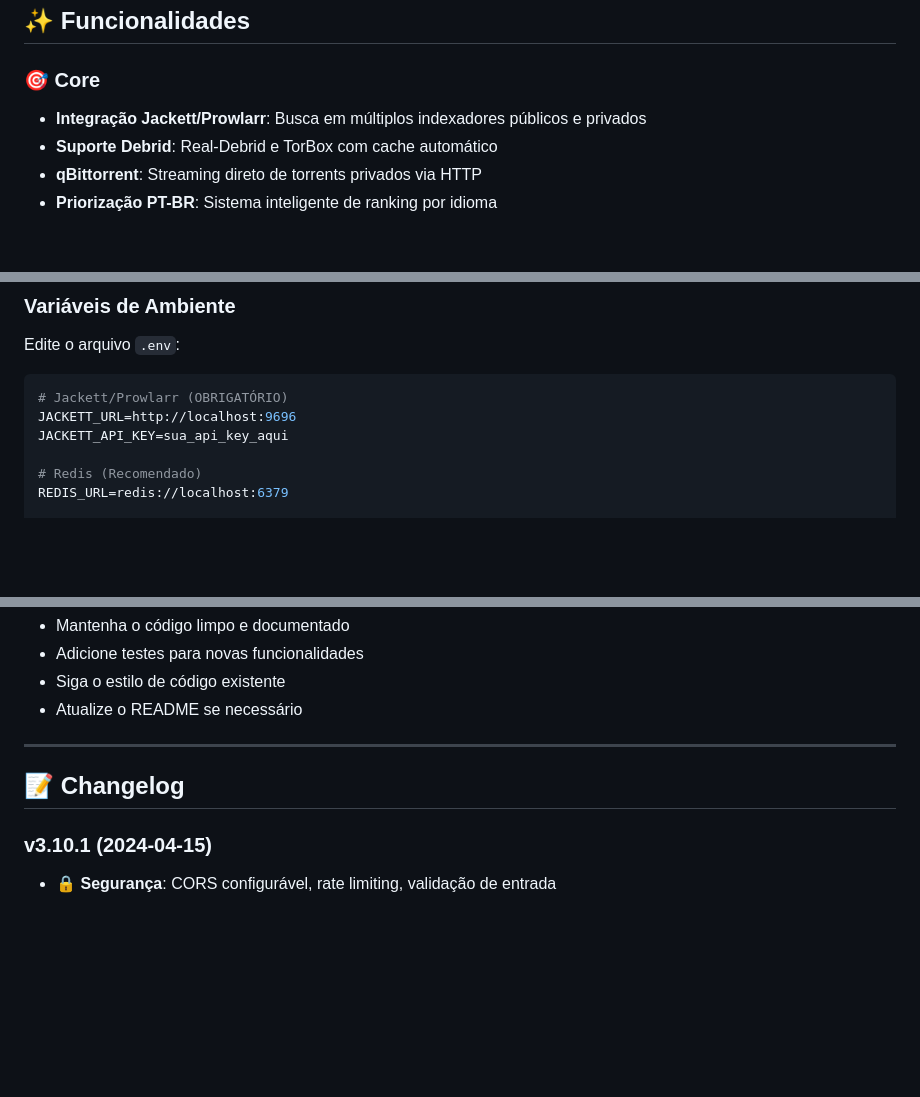
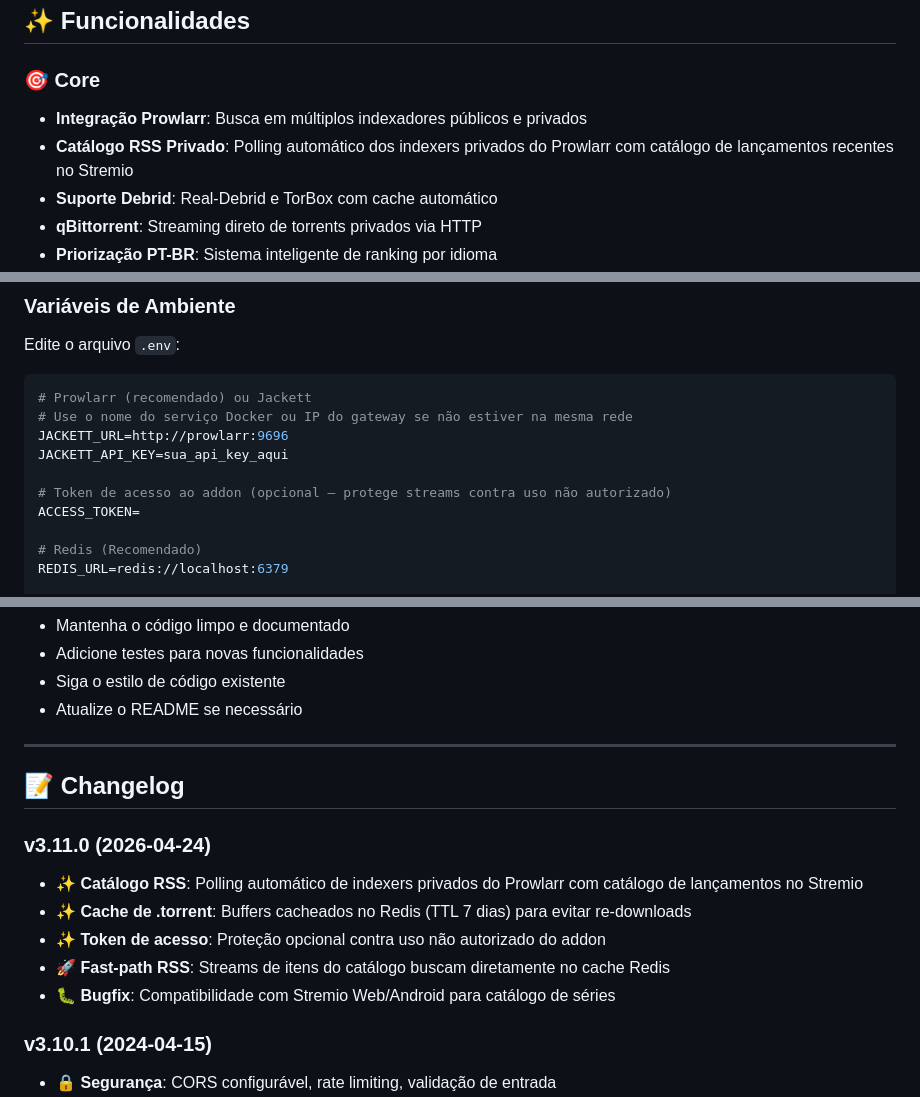
Before and after one commit to viniciusss100/prowjack-vercel, a Markdown page: README.md, 3 parts joined by grey strips. Drawn GitHub-style; blank space fills up the shorter version.

````diff
--- a/README.md
+++ b/README.md
@@ -9,7 +9,8 @@ ProwJack PRO é um addon avançado para Stremio que integra indexadores Jackett/
 ## ✨ Funcionalidades
 
 ### 🎯 Core
-- **Integração Jackett/Prowlarr**: Busca em múltiplos indexadores públicos e privados
+- **Integração Prowlarr**: Busca em múltiplos indexadores públicos e privados
+- **Catálogo RSS Privado**: Polling automático dos indexers privados do Prowlarr com catálogo de lançamentos recentes no Stremio
 - **Suporte Debrid**: Real-Debrid e TorBox com cache automático
 - **qBittorrent**: Streaming direto de torrents privados via HTTP
 - **Priorização PT-BR**: Sistema inteligente de ranking por idioma
@@ -90,9 +155,13 @@ npm start
 Edite o arquivo `.env`:
 
 ```bash
-# Jackett/Prowlarr (OBRIGATÓRIO)
-JACKETT_URL=http://localhost:9696
+# Prowlarr (recomendado) ou Jackett
+# Use o nome do serviço Docker ou IP do gateway se não estiver na mesma rede
+JACKETT_URL=http://prowlarr:9696
 JACKETT_API_KEY=sua_api_key_aqui
+
+# Token de acesso ao addon (opcional — protege streams contra uso não autorizado)
+ACCESS_TOKEN=
 
 # Redis (Recomendado)
 REDIS_URL=redis://localhost:6379
@@ -369,6 +438,13 @@ Contribuições são bem-vindas! Por favor:
 
 ## 📝 Changelog
 
+### v3.11.0 (2026-04-24)
+- ✨ **Catálogo RSS**: Polling automático de indexers privados do Prowlarr com catálogo de lançamentos no Stremio
+- ✨ **Cache de .torrent**: Buffers cacheados no Redis (TTL 7 dias) para evitar re-downloads
+- ✨ **Token de acesso**: Proteção opcional contra uso não autorizado do addon
+- 🚀 **Fast-path RSS**: Streams de itens do catálogo buscam diretamente no cache Redis
+- 🐛 **Bugfix**: Compatibilidade com Stremio Web/Android para catálogo de séries
+
 ### v3.10.1 (2024-04-15)
 - 🔒 **Segurança**: CORS configurável, rate limiting, validação de entrada
 - 🐛 **Bugfix**: Path traversal, ReDoS, buffer overflow, memory leak
````
Also changed, not shown: other parts of README.md (+65 -1 lines).
